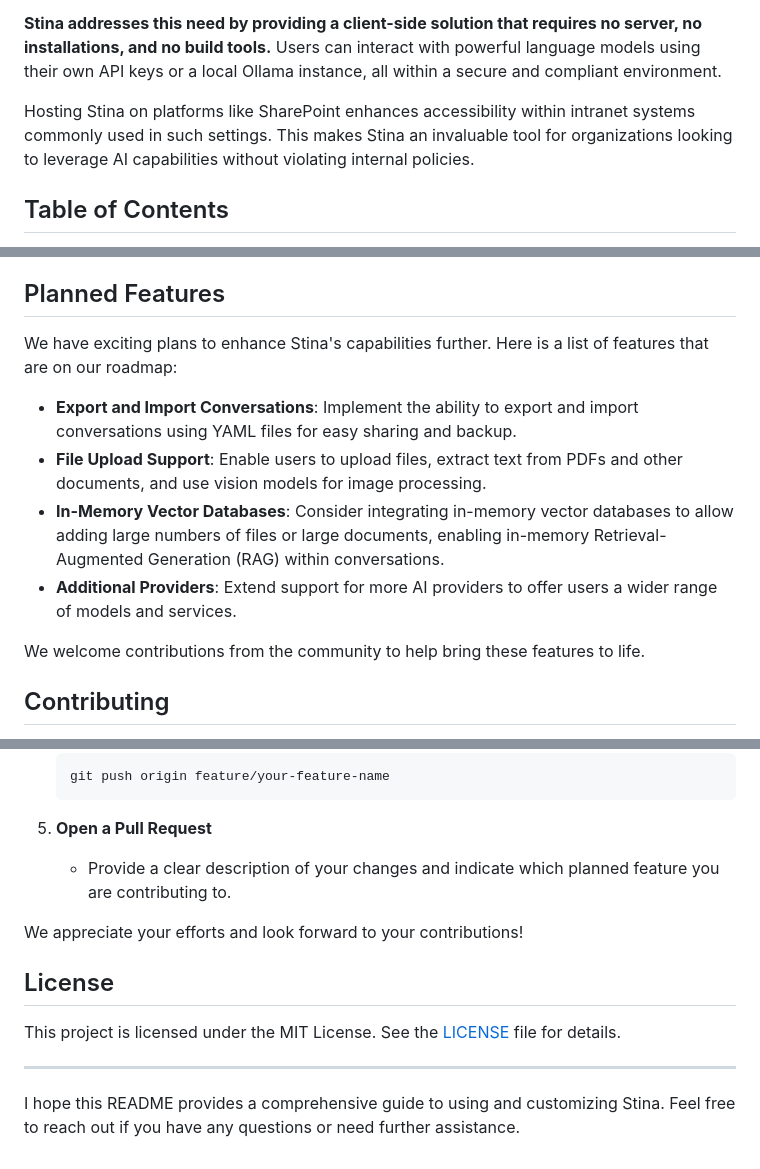
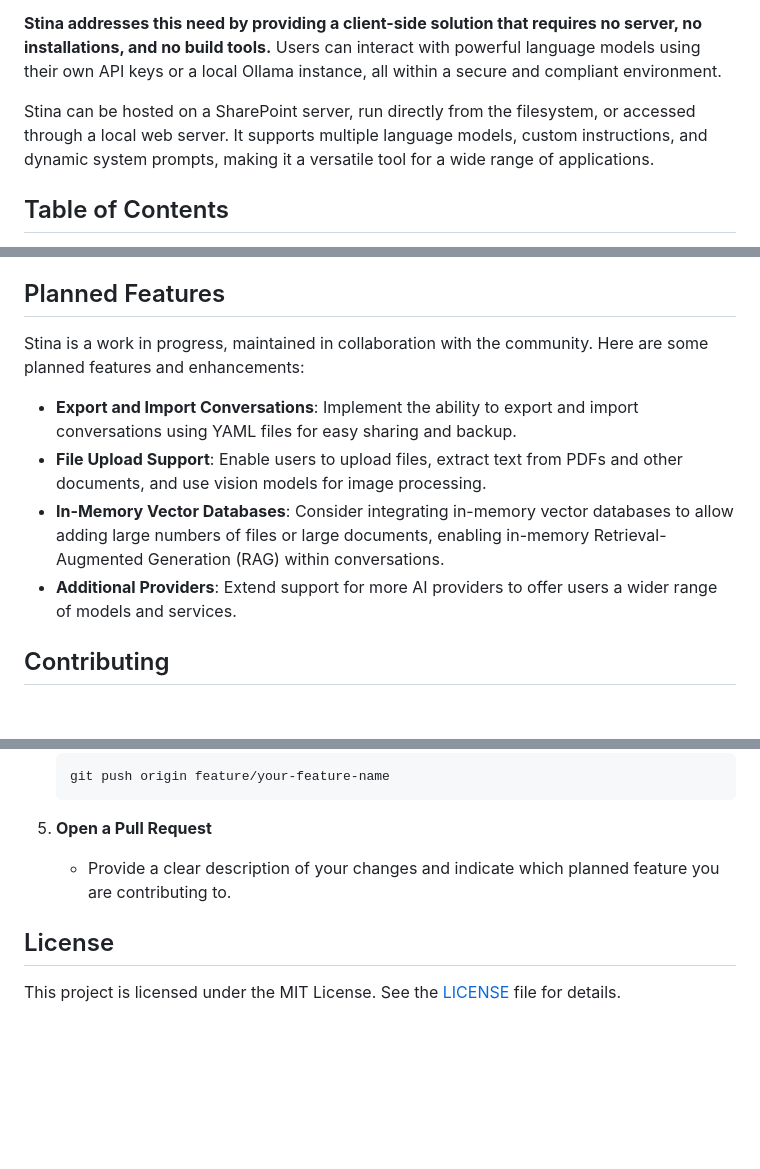
Before and after one commit to aerugo/stina, a Markdown page: README.md, 3 parts joined by grey strips. Rendered like a GitHub page; blank space fills up the shorter version.

Commit message:
Fix: Small fixes to README

```diff
--- a/README.md
+++ b/README.md
@@ -4,7 +4,7 @@ Stina is a lightweight AI chat client specifically designed for environments wit
 
 **Stina addresses this need by providing a client-side solution that requires no server, no installations, and no build tools.** Users can interact with powerful language models using their own API keys or a local Ollama instance, all within a secure and compliant environment.
 
-Hosting Stina on platforms like SharePoint enhances accessibility within intranet systems commonly used in such settings. This makes Stina an invaluable tool for organizations looking to leverage AI capabilities without violating internal policies.
+Stina can be hosted on a SharePoint server, run directly from the filesystem, or accessed through a local web server. It supports multiple language models, custom instructions, and dynamic system prompts, making it a versatile tool for a wide range of applications.
 
 ## Table of Contents
 
@@ -423,14 +423,13 @@ If you need to share Stina via SharePoint:
 
 ## Planned Features
 
-We have exciting plans to enhance Stina's capabilities further. Here is a list of features that are on our roadmap:
+Stina is a work in progress, maintained in collaboration with the community. Here are some planned features and enhancements:
 
 - **Export and Import Conversations**: Implement the ability to export and import conversations using YAML files for easy sharing and backup.
 - **File Upload Support**: Enable users to upload files, extract text from PDFs and other documents, and use vision models for image processing.
 - **In-Memory Vector Databases**: Consider integrating in-memory vector databases to allow adding large numbers of files or large documents, enabling in-memory Retrieval-Augmented Generation (RAG) within conversations.
 - **Additional Providers**: Extend support for more AI providers to offer users a wider range of models and services.
 
-We welcome contributions from the community to help bring these features to life.
 
 ## Contributing
 
@@ -460,12 +459,6 @@ Contributions are welcome! We are eager to collaborate with the community to imp
 
    - Provide a clear description of your changes and indicate which planned feature you are contributing to.
 
-We appreciate your efforts and look forward to your contributions!
-
 ## License
 
 This project is licensed under the MIT License. See the [LICENSE](LICENSE) file for details.
-
----
-
-I hope this README provides a comprehensive guide to using and customizing Stina. Feel free to reach out if you have any questions or need further assistance.
```
